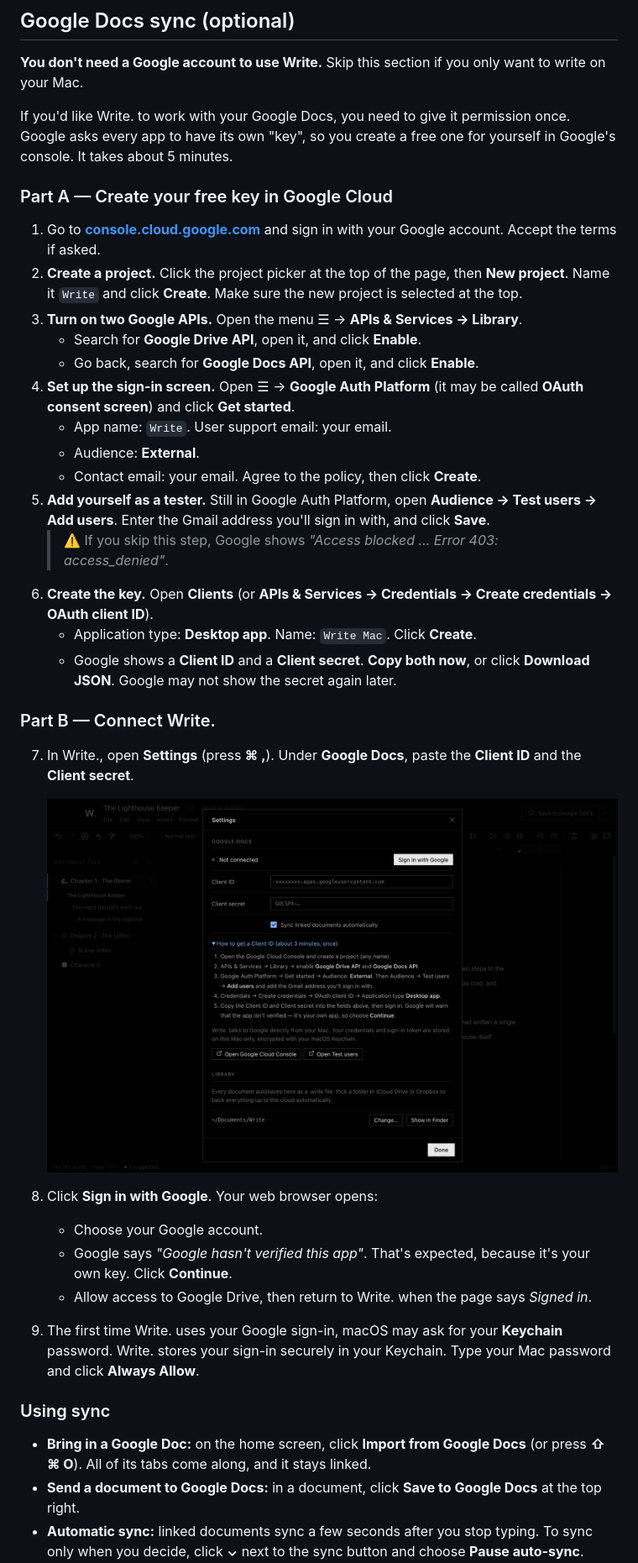
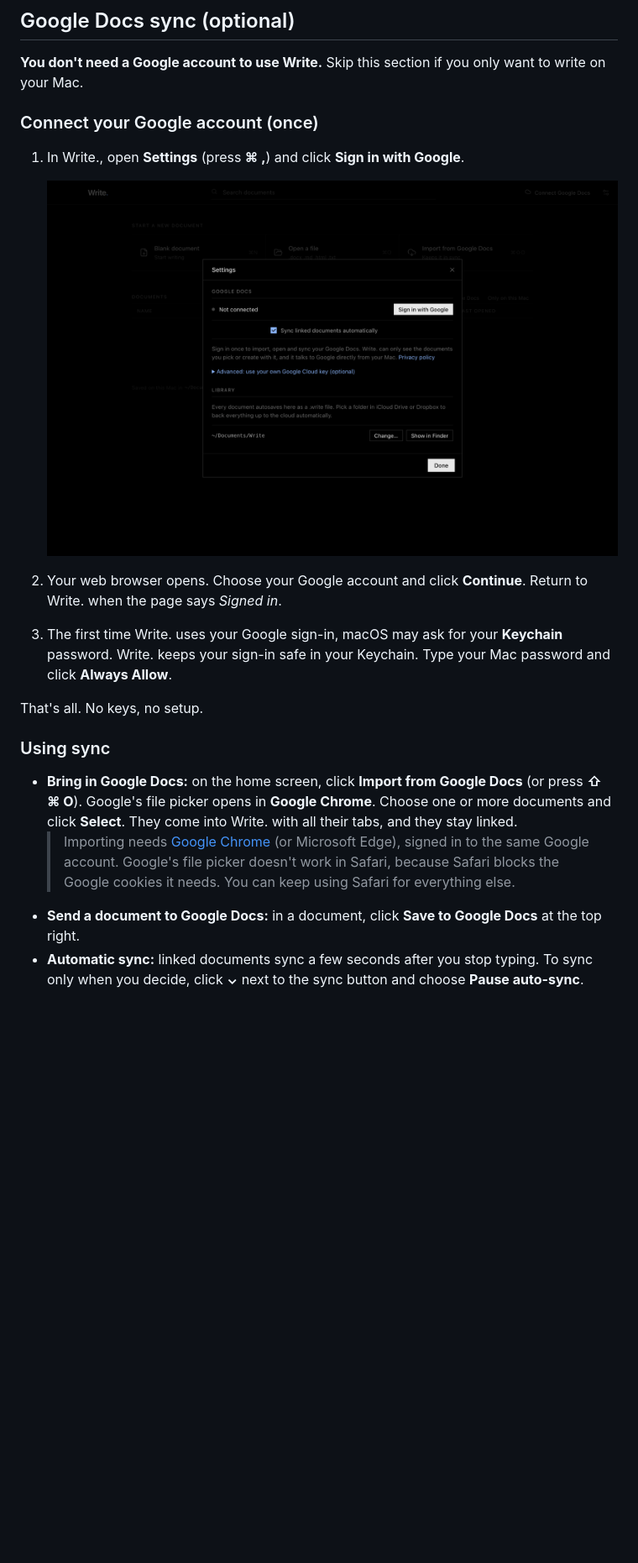
Before and after one commit to subhodeep2002/Write, a Markdown page: README.md, the part around the change printed below. Shown: that part at 84% size. GitHub-like rendering; pictures changed too: docs/screenshots/google-docs-settings.png; blank space fills up the shorter version.

Commit message:
Write. 1.1.0: one-click Google sign-in, import with Google's file picker

```diff
--- a/README.md
+++ b/README.md
@@ -154,40 +154,21 @@ Write. keeps earlier versions of your document automatically. Open **File → Ve
 
 **You don't need a Google account to use Write.** Skip this section if you only want to write on your Mac.
 
-If you'd like Write. to work with your Google Docs, you need to give it permission once. Google asks every app to have its own "key", so you create a free one for yourself in Google's console. It takes about 5 minutes.
+### Connect your Google account (once)
 
-### Part A — Create your free key in Google Cloud
-
-1. Go to **[console.cloud.google.com](https://console.cloud.google.com/)** and sign in with your Google account. Accept the terms if asked.
-2. **Create a project.** Click the project picker at the top of the page, then **New project**. Name it `Write` and click **Create**. Make sure the new project is selected at the top.
-3. **Turn on two Google APIs.** Open the menu ☰ → **APIs & Services → Library**.
-   - Search for **Google Drive API**, open it, and click **Enable**.
-   - Go back, search for **Google Docs API**, open it, and click **Enable**.
-4. **Set up the sign-in screen.** Open ☰ → **Google Auth Platform** (it may be called **OAuth consent screen**) and click **Get started**.
-   - App name: `Write`. User support email: your email.
-   - Audience: **External**.
-   - Contact email: your email. Agree to the policy, then click **Create**.
-5. **Add yourself as a tester.** Still in Google Auth Platform, open **Audience → Test users → Add users**. Enter the Gmail address you'll sign in with, and click **Save**.
-   > ⚠️ If you skip this step, Google shows *"Access blocked … Error 403: access_denied"*.
-6. **Create the key.** Open **Clients** (or **APIs & Services → Credentials → Create credentials → OAuth client ID**).
-   - Application type: **Desktop app**. Name: `Write Mac`. Click **Create**.
-   - Google shows a **Client ID** and a **Client secret**. **Copy both now**, or click **Download JSON**. Google may not show the secret again later.
-
-### Part B — Connect Write.
-
-7. In Write., open **Settings** (press **⌘ ,**). Under **Google Docs**, paste the **Client ID** and the **Client secret**.
+1. In Write., open **Settings** (press **⌘ ,**) and click **Sign in with Google**.
 
    ![Google Docs settings in Write.](docs/screenshots/google-docs-settings.png)
 
-8. Click **Sign in with Google**. Your web browser opens:
-   - Choose your Google account.
-   - Google says *"Google hasn't verified this app"*. That's expected, because it's your own key. Click **Continue**.
-   - Allow access to Google Drive, then return to Write. when the page says *Signed in*.
-9. The first time Write. uses your Google sign-in, macOS may ask for your **Keychain** password. Write. stores your sign-in securely in your Keychain. Type your Mac password and click **Always Allow**.
+2. Your web browser opens. Choose your Google account and click **Continue**. Return to Write. when the page says *Signed in*.
+3. The first time Write. uses your Google sign-in, macOS may ask for your **Keychain** password. Write. keeps your sign-in safe in your Keychain. Type your Mac password and click **Always Allow**.
+
+That's all. No keys, no setup.
 
 ### Using sync
 
-- **Bring in a Google Doc:** on the home screen, click **Import from Google Docs** (or press **⇧ ⌘ O**). All of its tabs come along, and it stays linked.
+- **Bring in Google Docs:** on the home screen, click **Import from Google Docs** (or press **⇧ ⌘ O**). Google's file picker opens in **Google Chrome**. Choose one or more documents and click **Select**. They come into Write. with all their tabs, and they stay linked.
+  > Importing needs [Google Chrome](https://www.google.com/chrome/) (or Microsoft Edge), signed in to the same Google account. Google's file picker doesn't work in Safari, because Safari blocks the Google cookies it needs. You can keep using Safari for everything else.
 - **Send a document to Google Docs:** in a document, click **Save to Google Docs** at the top right.
 - **Automatic sync:** linked documents sync a few seconds after you stop typing. To sync only when you decide, click **⌄** next to the sync button and choose **Pause auto-sync**. Then click **Sync now** whenever you want.
 - If a document was changed in both places, Write. asks which version to keep. Nothing is thrown away: older versions stay in version history.
```
Also changed, not shown: other parts of README.md (+25 -7 lines), 2 other files.
